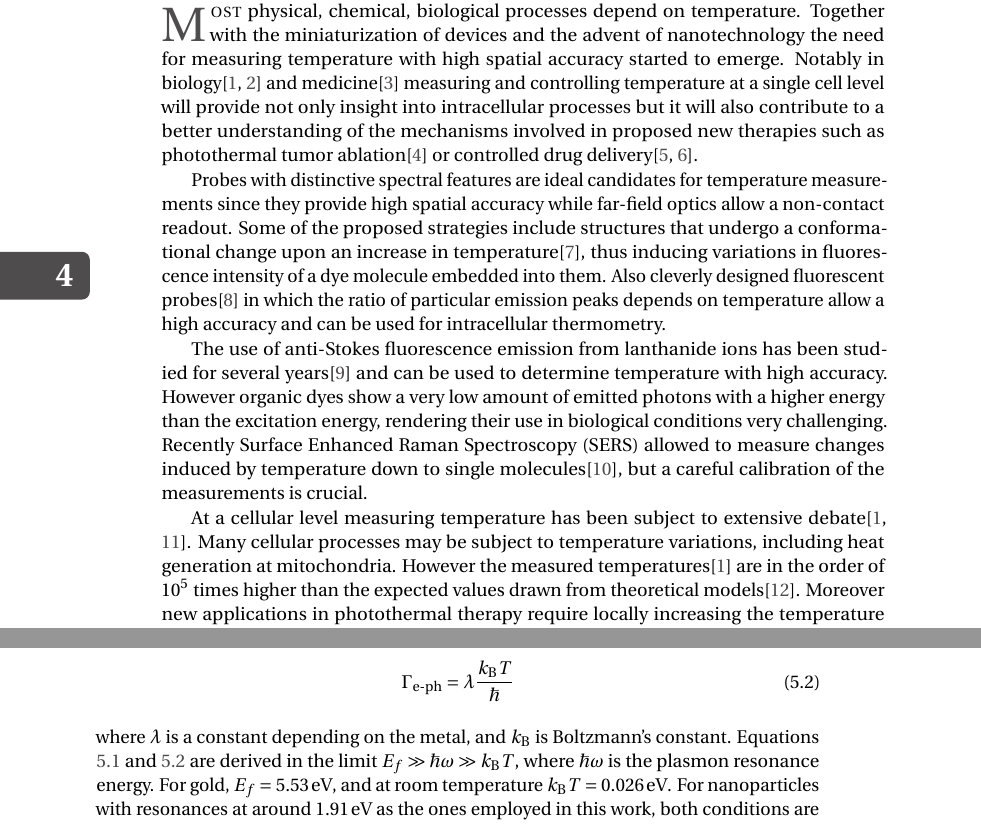
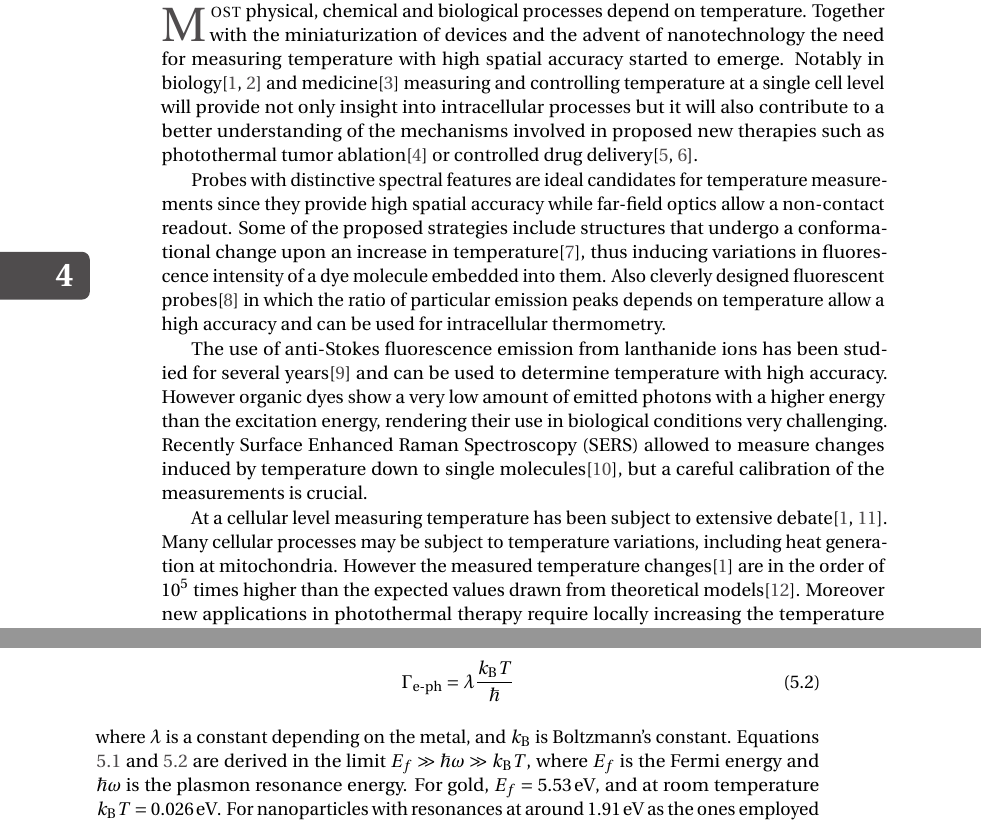
Before and after one commit to aquilesC/phd-thesis, a LaTeX thesis (Thesis_Carattino.tex, which reads Chapters/04_Anti-Stokes/anti_stokes.tex, Chapters/05_WhiteLight/WhiteLight.tex): two parts of pages 56 and 75 of 113, joined at a grey line, cut so that both start at the same text. Compiled offline with pdfLaTeX.

Commit message:
Added vNoort comments

```diff
--- a/Chapters/04_Anti-Stokes/anti_stokes.tex
+++ b/Chapters/04_Anti-Stokes/anti_stokes.tex
@@ -21,15 +21,15 @@ in the metal, in particular phonons.
 \newpage
 
 \section{Introduction}
-\dropcap{M}{ost} physical, chemical, biological processes depend on temperature.
-Together with the miniaturization of devices and the advent of nanotechnology the need
-for measuring temperature with high spatial accuracy started to emerge. Notably
-in biology\cite{Yang2011a,Hrelescu2010} and medicine\cite{Li2013c} measuring and
-controlling temperature at a single cell level will provide not only insight
-into intracellular processes but it will also contribute to a better
-understanding of the mechanisms involved in proposed new therapies such as
-photothermal tumor ablation\cite{Gobin2007} or controlled drug
-delivery\cite{Huang2006,Huo2014}.
+\dropcap{M}{ost} physical, chemical and biological processes depend on
+temperature. Together with the miniaturization of devices and the advent of
+nanotechnology the need for measuring temperature with high spatial accuracy
+started to emerge. Notably in biology\cite{Yang2011a,Hrelescu2010} and
+medicine\cite{Li2013c} measuring and controlling temperature at a single cell
+level will provide not only insight into intracellular processes but it will
+also contribute to a better understanding of the mechanisms involved in proposed
+new therapies such as photothermal tumor ablation\cite{Gobin2007} or controlled
+drug delivery\cite{Huang2006,Huo2014}.
 
 Probes with distinctive spectral features are ideal candidates for temperature
 measurements since they provide high spatial accuracy while far-field optics
@@ -53,8 +53,8 @@ measurements is crucial.
 At a cellular level measuring temperature has been subject to extensive
 debate\cite{Yang2011a,Suzuki2015}. Many cellular processes may be subject to
 temperature variations, including heat generation at mitochondria. However the
-measured temperatures\cite{Yang2011a} are in the order of $10^5$ times higher
-than the expected values drawn from theoretical models\cite{Sato2014}.
+measured temperature changes\cite{Yang2011a} are in the order of $10^5$ times
+higher than the expected values drawn from theoretical models\cite{Sato2014}.
 Moreover new applications in photothermal therapy require locally increasing the
 temperature in order to induce the death of specific cells in a
 tissue\cite{Huang2008,Huang2006}. Many of these methods employ metallic
--- a/Chapters/05_WhiteLight/WhiteLight.tex
+++ b/Chapters/05_WhiteLight/WhiteLight.tex
@@ -106,9 +106,9 @@ and by following a simple model for metals it is possible to simplify eqn.
 \end{equation}
 where $\lambda$ is a constant depending on the metal, and $k_\textrm{B}$ is
 Boltzmann's constant. Equations \ref{eqn:broad1} and \ref{eqn:broad2} are
-derived in the limit $E_f \gg \hbar\omega \gg k_\textrm{B}T$, where
-$\hbar\omega$ is the plasmon resonance energy. For gold, $E_f = 5.53\eV$, and at
-room temperature $k_\textrm{B}T=0.026\eV$. For nanoparticles with resonances at around $1.91\eV$ as the ones employed in this work, both
+derived in the limit $E_f \gg \hbar\omega \gg k_\textrm{B}T$, where $E_f$ is the
+Fermi energy and $\hbar\omega$ is the plasmon resonance energy. For gold, $E_f
+= 5.53\eV$, and at room temperature $k_\textrm{B}T=0.026\eV$. For nanoparticles with resonances at around $1.91\eV$ as the ones employed in this work, both
 conditions are satisfied. The coefficient $\lambda$ is assumed to be a constant
 of the metal, but it could also be an intrinsic property of each particle.
 
```
Also changed, not shown: Chapters/01_Introduction/introduction.tex (+1 -1 lines), Chapters/02_KCN/index.tex (+1 -1 lines), Chapters/03_Background_Free/BackgroundFree.tex (+2 -2 lines), Chapters/05_WhiteLight/WhiteLight.tex (4 more changed lines).
